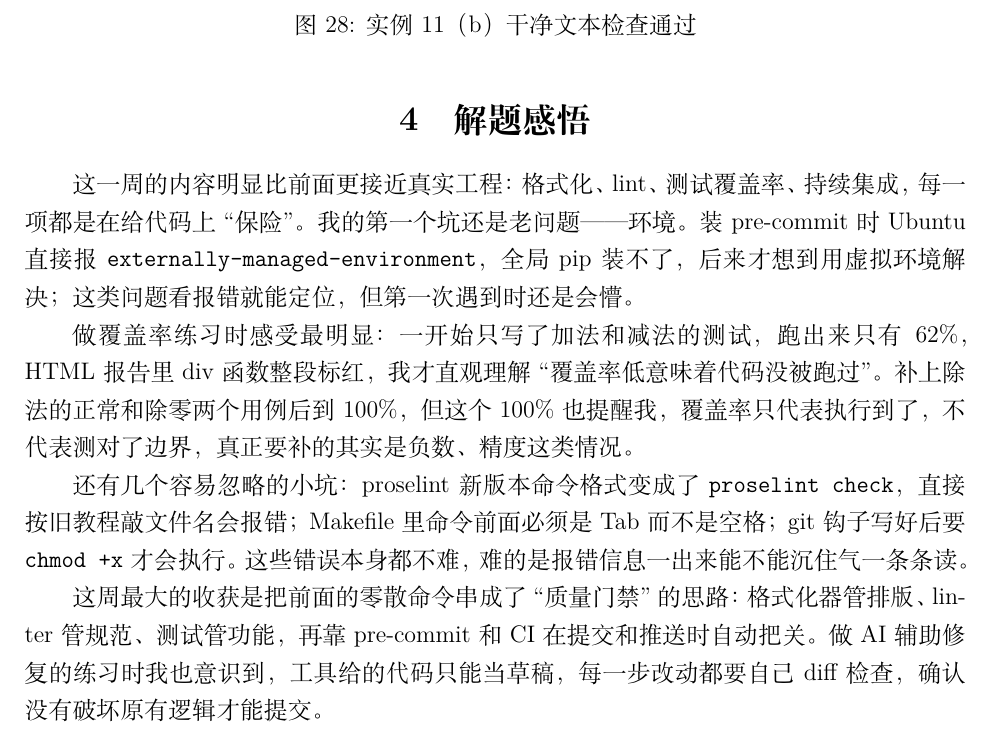
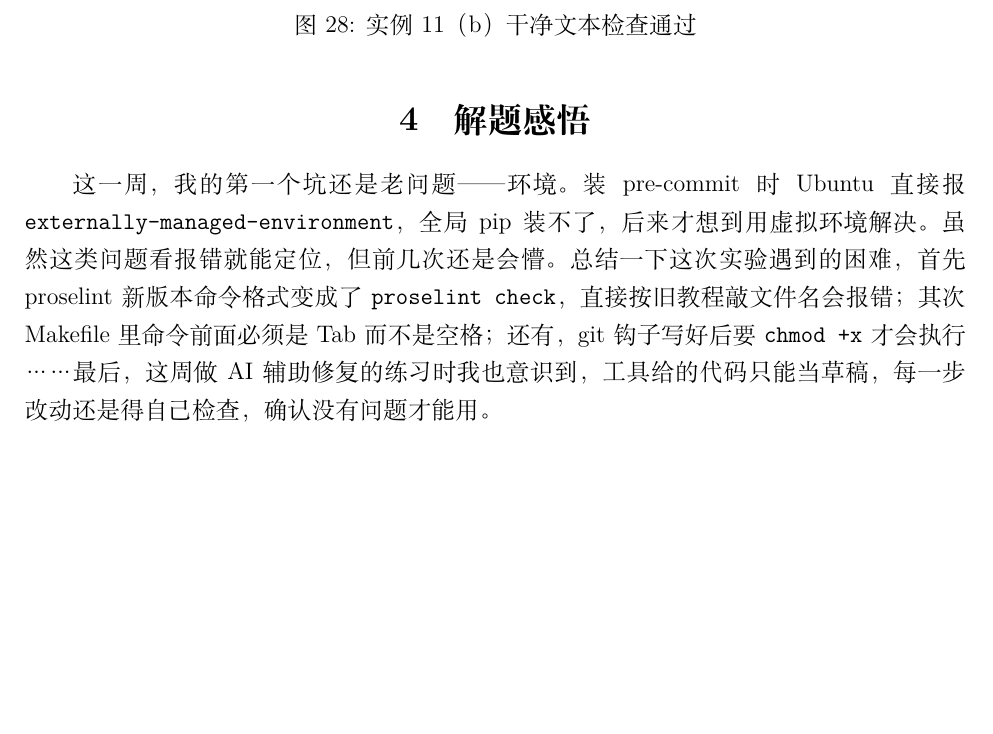
Before and after one commit to ganruyan/system-basics-tools, a LaTeX document (week4/实验报告_第4周.tex): part of page 18 of 18, cut so that both start at the same text, the shorter picture padded with empty space. Compiled offline with XeLaTeX.

Commit message:
week4: 更新解题感悟

```diff
--- a/week4/实验报告_第4周.tex
+++ b/week4/实验报告_第4周.tex
@@ -240,12 +240,6 @@
 % ================= 4. 解题感悟 =================
 \section{解题感悟}
 
-这一周的内容明显比前面更接近真实工程：格式化、lint、测试覆盖率、持续集成，每一项都是在给代码上``保险''。我的第一个坑还是老问题——环境。装 pre-commit 时 Ubuntu 直接报 \texttt{externally-managed-environment}，全局 pip 装不了，后来才想到用虚拟环境解决；这类问题看报错就能定位，但第一次遇到时还是会懵。
-
-做覆盖率练习时感受最明显：一开始只写了加法和减法的测试，跑出来只有 62\%，HTML 报告里 div 函数整段标红，我才直观理解``覆盖率低意味着代码没被跑过''。补上除法的正常和除零两个用例后到 100\%，但这个 100\% 也提醒我，覆盖率只代表执行到了，不代表测对了边界，真正要补的其实是负数、精度这类情况。
-
-还有几个容易忽略的小坑：proselint 新版本命令格式变成了 \texttt{proselint check}，直接按旧教程敲文件名会报错；Makefile 里命令前面必须是 Tab 而不是空格；git 钩子写好后要 \texttt{chmod +x} 才会执行。这些错误本身都不难，难的是报错信息一出来能不能沉住气一条条读。
-
-这周最大的收获是把前面的零散命令串成了``质量门禁''的思路：格式化器管排版、linter 管规范、测试管功能，再靠 pre-commit 和 CI 在提交和推送时自动把关。做 AI 辅助修复的练习时我也意识到，工具给的代码只能当草稿，每一步改动都要自己 diff 检查，确认没有破坏原有逻辑才能提交。
+这一周，我的第一个坑还是老问题——环境。装 pre-commit 时 Ubuntu 直接报 \texttt{externally-managed-environment}，全局 pip 装不了，后来才想到用虚拟环境解决。虽然这类问题看报错就能定位，但前几次还是会懵。总结一下这次实验遇到的困难，首先 proselint 新版本命令格式变成了 \texttt{proselint check}，直接按旧教程敲文件名会报错；其次 Makefile 里命令前面必须是 Tab 而不是空格；还有，git 钩子写好后要 \texttt{chmod +x} 才会执行……最后，这周做 AI 辅助修复的练习时我也意识到，工具给的代码只能当草稿，每一步改动还是得自己检查，确认没有问题才能用。
 
 \end{document}
```
